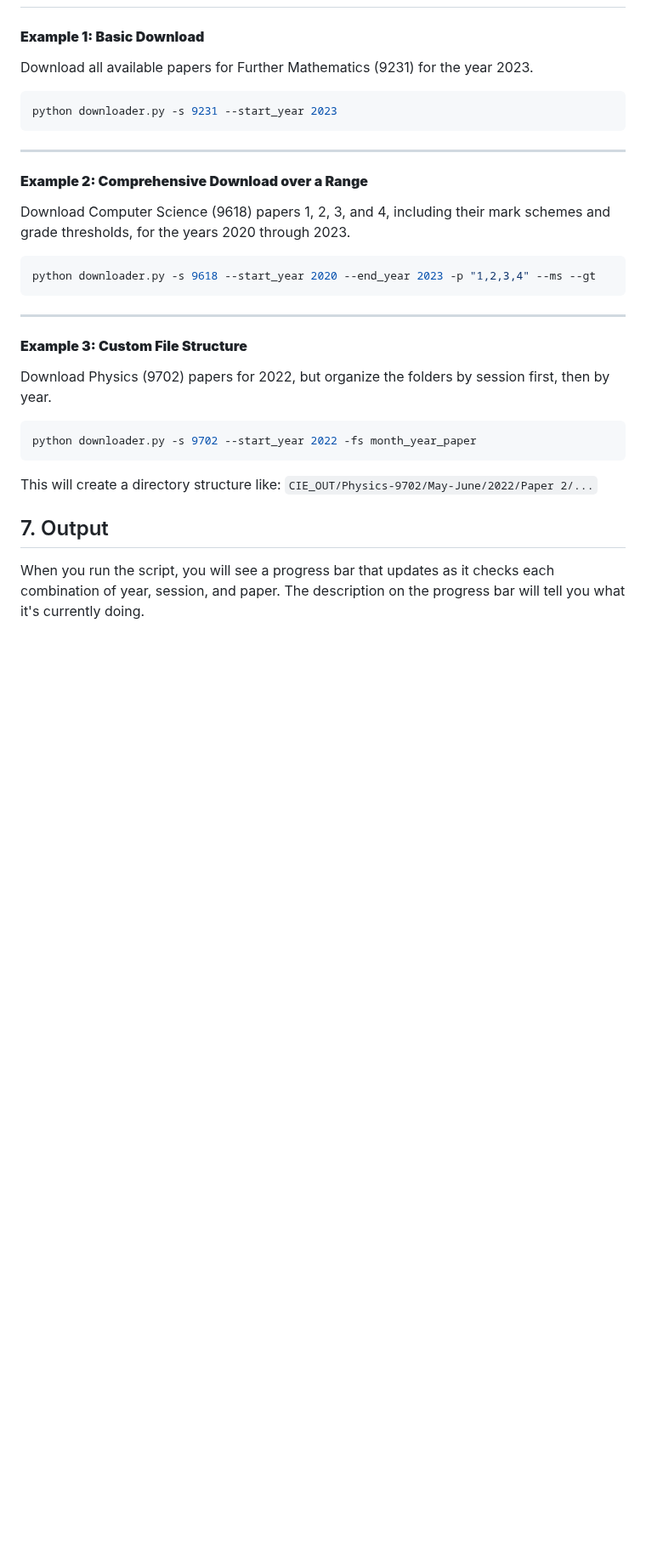
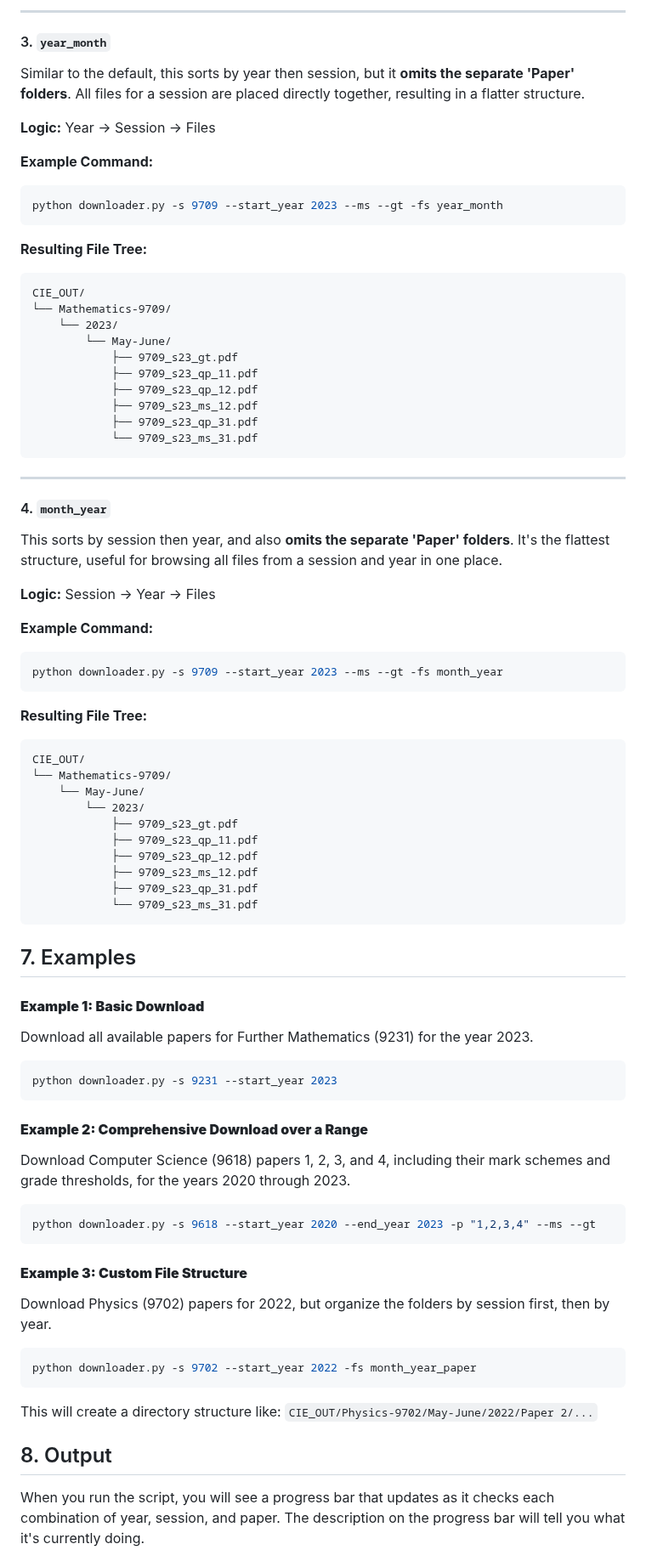
Before and after one commit to YeetTheAnson/CIE-Alevel-Downloader, a Markdown page: README.md, the part around one of its changes. Shown at 85% size. GitHub-like rendering; blank space fills up the shorter version.

````diff
--- a/README.md
+++ b/README.md
@@ -106,31 +150,76 @@ This argument gives you control over how the downloaded files are organized. All
+---
+#### 3. `year_month`
+
+Similar to the default, this sorts by year then session, but it **omits the separate 'Paper' folders**. All files for a session are placed directly together, resulting in a flatter structure.
+
+**Logic:** Year -> Session -> Files
+
+**Example Command:**
+```bash
+python downloader.py -s 9709 --start_year 2023 --ms --gt -fs year_month
+```
+
+**Resulting File Tree:**
+```
+CIE_OUT/
+└── Mathematics-9709/
+    └── 2023/
+        └── May-June/
+            ├── 9709_s23_gt.pdf
+            ├── 9709_s23_qp_11.pdf
+            ├── 9709_s23_qp_12.pdf
+            ├── 9709_s23_ms_12.pdf
+            ├── 9709_s23_qp_31.pdf
+            └── 9709_s23_ms_31.pdf
+```
+---
+#### 4. `month_year`
+
+This sorts by session then year, and also **omits the separate 'Paper' folders**. It's the flattest structure, useful for browsing all files from a session and year in one place.
+
+**Logic:** Session -> Year -> Files
+
+**Example Command:**
+```bash
+python downloader.py -s 9709 --start_year 2023 --ms --gt -fs month_year
+```
+
+**Resulting File Tree:**
+```
+CIE_OUT/
+└── Mathematics-9709/
+    └── May-June/
+        └── 2023/
+            ├── 9709_s23_gt.pdf
+            ├── 9709_s23_qp_11.pdf
+            ├── 9709_s23_qp_12.pdf
+            ├── 9709_s23_ms_12.pdf
+            ├── 9709_s23_qp_31.pdf
+            └── 9709_s23_ms_31.pdf
+```
+
+## 7. Examples
 
 #### **Example 1: Basic Download**
 Download all available papers for Further Mathematics (9231) for the year 2023.
-
 ```bash
 python downloader.py -s 9231 --start_year 2023
 ```
 
----
-
 #### **Example 2: Comprehensive Download over a Range**
 Download Computer Science (9618) papers 1, 2, 3, and 4, including their mark schemes and grade thresholds, for the years 2020 through 2023.
-
 ```bash
 python downloader.py -s 9618 --start_year 2020 --end_year 2023 -p "1,2,3,4" --ms --gt
 ```
 
----
-
 #### **Example 3: Custom File Structure**
 Download Physics (9702) papers for 2022, but organize the folders by session first, then by year.
-
 ```bash
 python downloader.py -s 9702 --start_year 2022 -fs month_year_paper
 ```
 This will create a directory structure like: `CIE_OUT/Physics-9702/May-June/2022/Paper 2/...`
 
-## 7. Output
+## 8. Output
 
 When you run the script, you will see a progress bar that updates as it checks each combination of year, session, and paper. The description on the progress bar will tell you what it's currently doing.
 
````
Also changed, not shown: other parts of README.md (+66 -22 lines).
